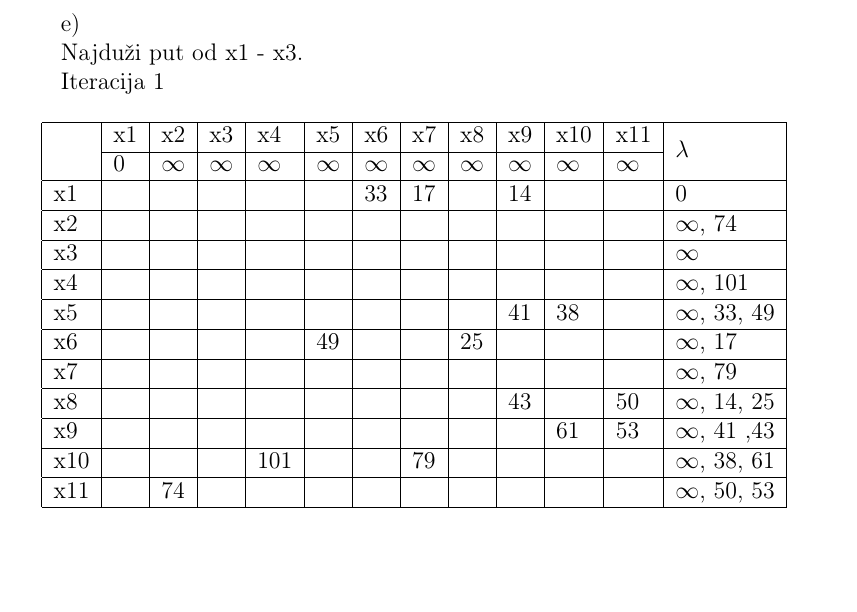
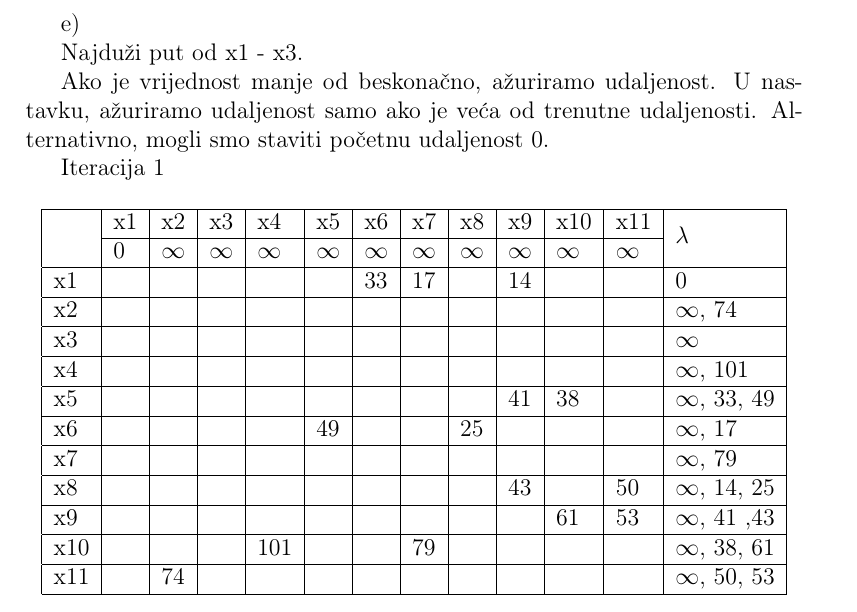
Before and after one commit to vedadf/Discrete-mathematics, a LaTeX document (Zadaca4/zadaca4.tex): part of page 21 of 22, cut so that both start at the same text, the shorter picture padded with empty space. Compiled offline with pdfLaTeX.

Commit message:
Add epxlanation

```diff
--- a/Zadaca4/zadaca4.tex
+++ b/Zadaca4/zadaca4.tex
@@ -879,6 +879,8 @@ e)
 
 Najduži put od x1 - x3.
 
+Ako je vrijednost manje od beskonačno, ažuriramo udaljenost. U nastavku, ažuriramo udaljenost samo ako je veća od trenutne udaljenosti. Alternativno, mogli smo staviti početnu udaljenost 0.
+
 Iteracija 1
 
 \begin{table}[hp]
```
Also changed, not shown: Zadaca4/zadaca4.pdf, 1 other file.
